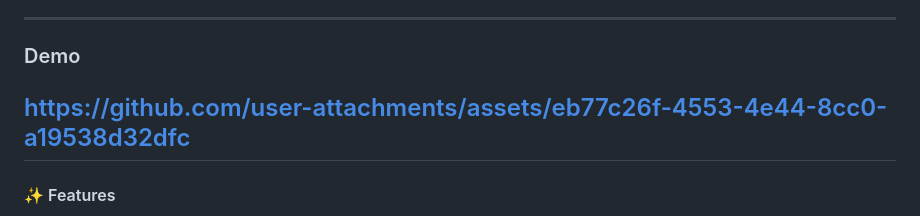
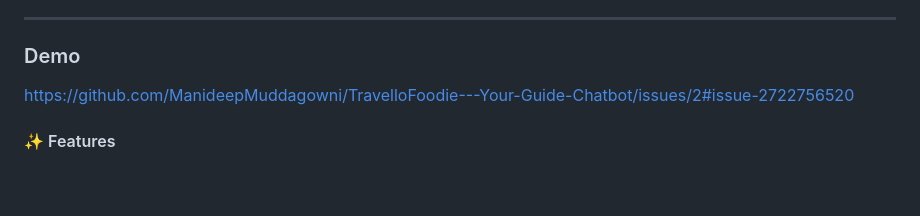
Before and after one commit to ManideepMuddagowni/TravelloFoodie---Your-Guide-Chatbot, a Markdown page: README.md, the part around the change. Drawn GitHub-style; blank space fills up the shorter version.

```diff
--- a/README.md
+++ b/README.md
@@ -30,8 +30,8 @@ Developed a **Generative AI-powered travel chatbot** for my travel website, desi
 ---
 
 ### Demo
-https://github.com/user-attachments/assets/eb77c26f-4553-4e44-8cc0-a19538d32dfc
----
+https://github.com/ManideepMuddagowni/TravelloFoodie---Your-Guide-Chatbot/issues/2#issue-2722756520
+
 #### ✨ Features
 
 - 📊 Intelligent Querying: Delivers precise answers to user questions based on scraped website content.
```
